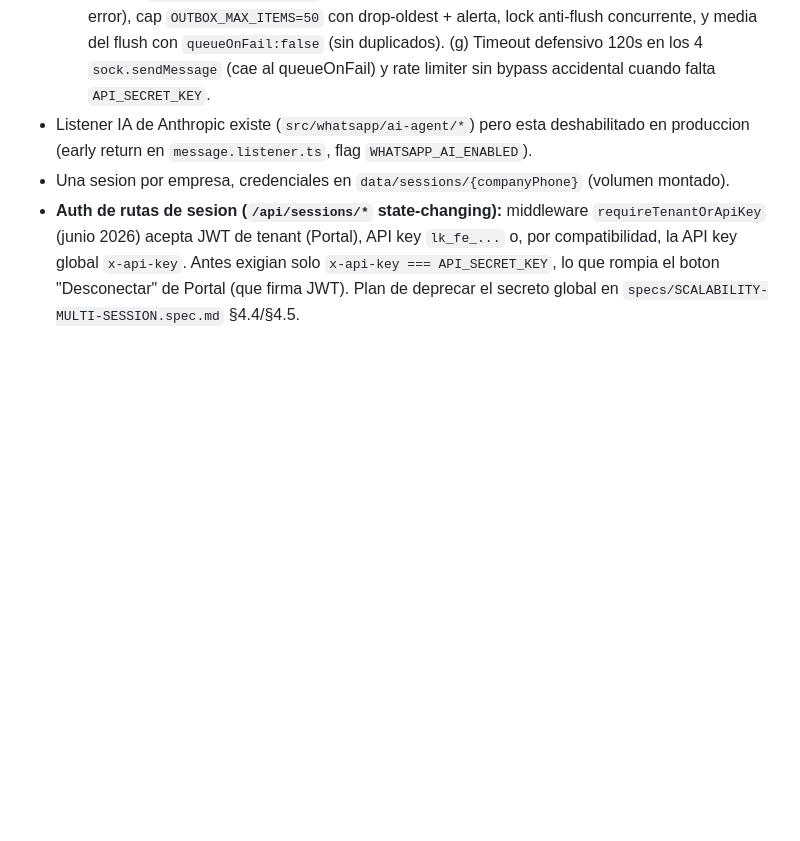
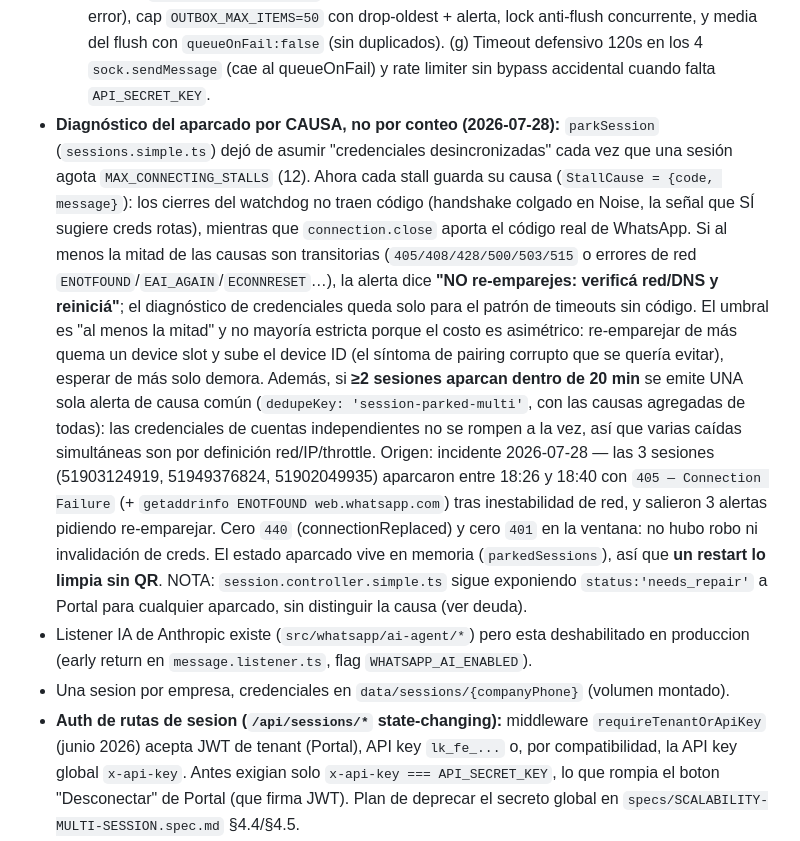
Before and after one commit to constroad/lila-app, a Markdown page: specs/architecture-as-is.md, the part around one of its changes. Rendered like a GitHub page; blank space fills up the shorter version.

```diff
--- a/specs/architecture-as-is.md
+++ b/specs/architecture-as-is.md
@@ -69,6 +69,28 @@ El servicio sigue siendo monolitico pero con servicios desacoplados en `src/serv
   anti-flush concurrente, y media del flush con `queueOnFail:false` (sin duplicados).
   (g) Timeout defensivo 120s en los 4 `sock.sendMessage` (cae al queueOnFail) y
   rate limiter sin bypass accidental cuando falta `API_SECRET_KEY`.
+- **Diagnóstico del aparcado por CAUSA, no por conteo (2026-07-28):** `parkSession`
+  (`sessions.simple.ts`) dejó de asumir "credenciales desincronizadas" cada vez que una
+  sesión agota `MAX_CONNECTING_STALLS` (12). Ahora cada stall guarda su causa
+  (`StallCause = {code, message}`): los cierres del watchdog no traen código (handshake
+  colgado en Noise, la señal que SÍ sugiere creds rotas), mientras que `connection.close`
+  aporta el código real de WhatsApp. Si al menos la mitad de las causas son transitorias
+  (`405/408/428/500/503/515` o errores de red `ENOTFOUND`/`EAI_AGAIN`/`ECONNRESET`…), la
+  alerta dice **"NO re-emparejes: verificá red/DNS y reiniciá"**; el diagnóstico de
+  credenciales queda solo para el patrón de timeouts sin código. El umbral es "al menos la
+  mitad" y no mayoría estricta porque el costo es asimétrico: re-emparejar de más quema un
+  device slot y sube el device ID (el síntoma de pairing corrupto que se quería evitar),
+  esperar de más solo demora. Además, si **≥2 sesiones aparcan dentro de 20 min** se emite
+  UNA sola alerta de causa común (`dedupeKey: 'session-parked-multi'`, con las causas
+  agregadas de todas): las credenciales de cuentas independientes no se rompen a la vez, así
+  que varias caídas simultáneas son por definición red/IP/throttle. Origen: incidente
+  2026-07-28 — las 3 sesiones (51903124919, 51949376824, 51902049935) aparcaron entre 18:26
+  y 18:40 con `405 — Connection Failure` (+ `getaddrinfo ENOTFOUND web.whatsapp.com`) tras
+  inestabilidad de red, y salieron 3 alertas pidiendo re-emparejar. Cero `440`
+  (connectionReplaced) y cero `401` en la ventana: no hubo robo ni invalidación de creds.
+  El estado aparcado vive en memoria (`parkedSessions`), así que **un restart lo limpia sin
+  QR**. NOTA: `session.controller.simple.ts` sigue exponiendo `status:'needs_repair'` a
+  Portal para cualquier aparcado, sin distinguir la causa (ver deuda).
 - Listener IA de Anthropic existe (`src/whatsapp/ai-agent/*`) pero esta deshabilitado en produccion (early return en `message.listener.ts`, flag `WHATSAPP_AI_ENABLED`).
 - Una sesion por empresa, credenciales en `data/sessions/{companyPhone}` (volumen montado).
 - **Auth de rutas de sesion (`/api/sessions/*` state-changing):** middleware `requireTenantOrApiKey` (junio 2026) acepta JWT de tenant (Portal), API key `lk_fe_...` o, por compatibilidad, la API key global `x-api-key`. Antes exigian solo `x-api-key === API_SECRET_KEY`, lo que rompia el boton "Desconectar" de Portal (que firma JWT). Plan de deprecar el secreto global en `specs/SCALABILITY-MULTI-SESSION.spec.md` §4.4/§4.5.
```
Also changed, not shown: other parts of specs/architecture-as-is.md (+50 -3 lines).
